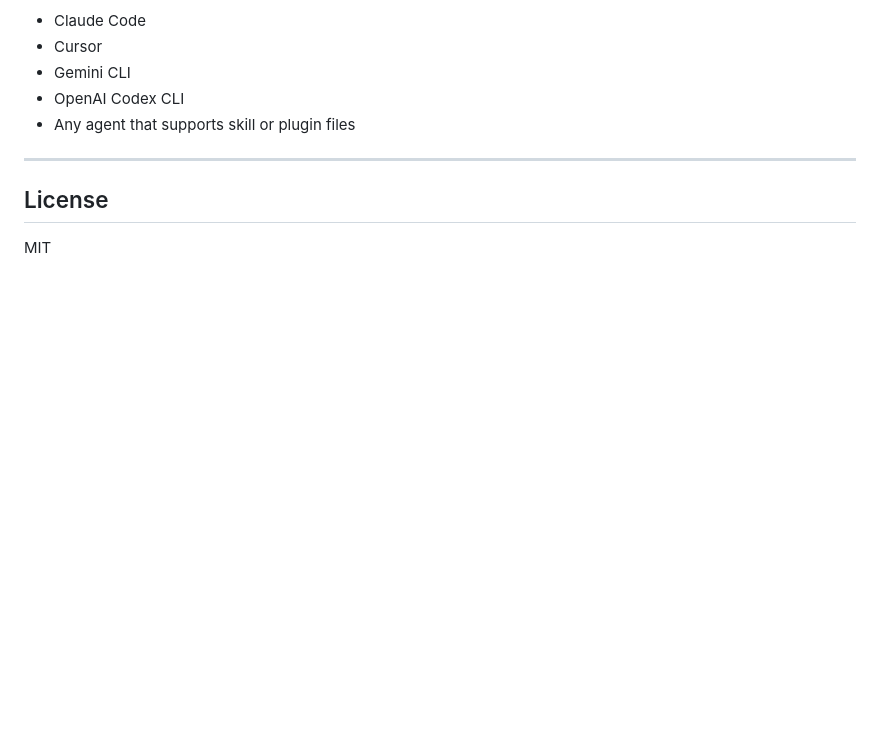
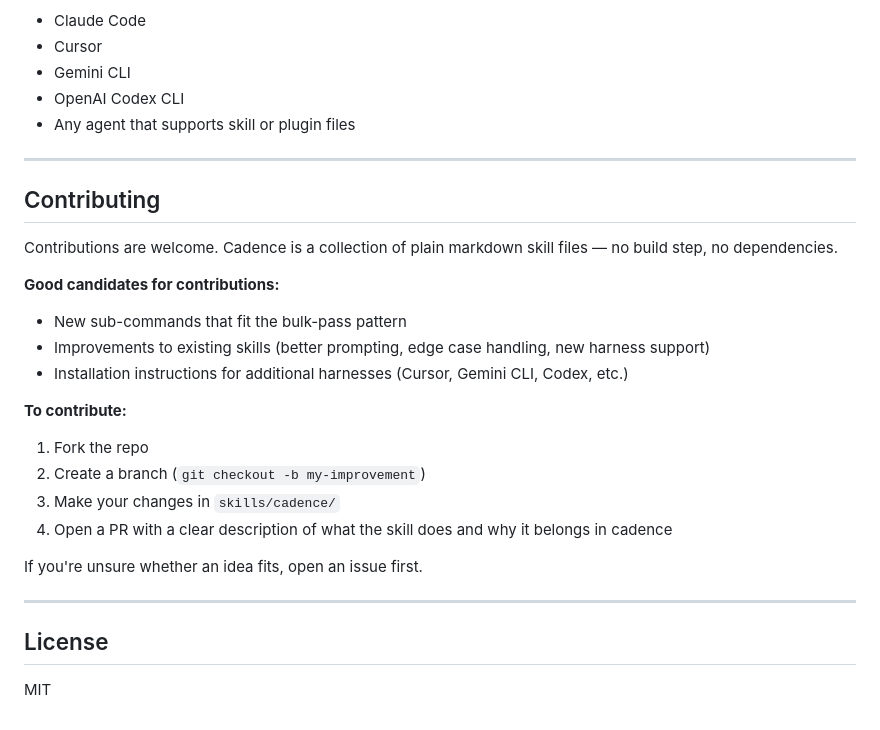
Before and after one commit to drewdoebereiner/cadence, a Markdown page: README.md, the part around the change. Drawn GitHub-style; blank space fills up the shorter version.

Commit message:
docs: add contributing section

```diff
--- a/README.md
+++ b/README.md
@@ -199,6 +199,27 @@ Cadence is harness-agnostic. The skills are plain markdown files — any agent t
 
 ---
 
+## Contributing
+
+Contributions are welcome. Cadence is a collection of plain markdown skill files — no build step, no dependencies.
+
+**Good candidates for contributions:**
+
+- New sub-commands that fit the bulk-pass pattern
+- Improvements to existing skills (better prompting, edge case handling, new harness support)
+- Installation instructions for additional harnesses (Cursor, Gemini CLI, Codex, etc.)
+
+**To contribute:**
+
+1. Fork the repo
+2. Create a branch (`git checkout -b my-improvement`)
+3. Make your changes in `skills/cadence/`
+4. Open a PR with a clear description of what the skill does and why it belongs in cadence
+
+If you're unsure whether an idea fits, open an issue first.
+
+---
+
 ## License
 
 MIT
```
